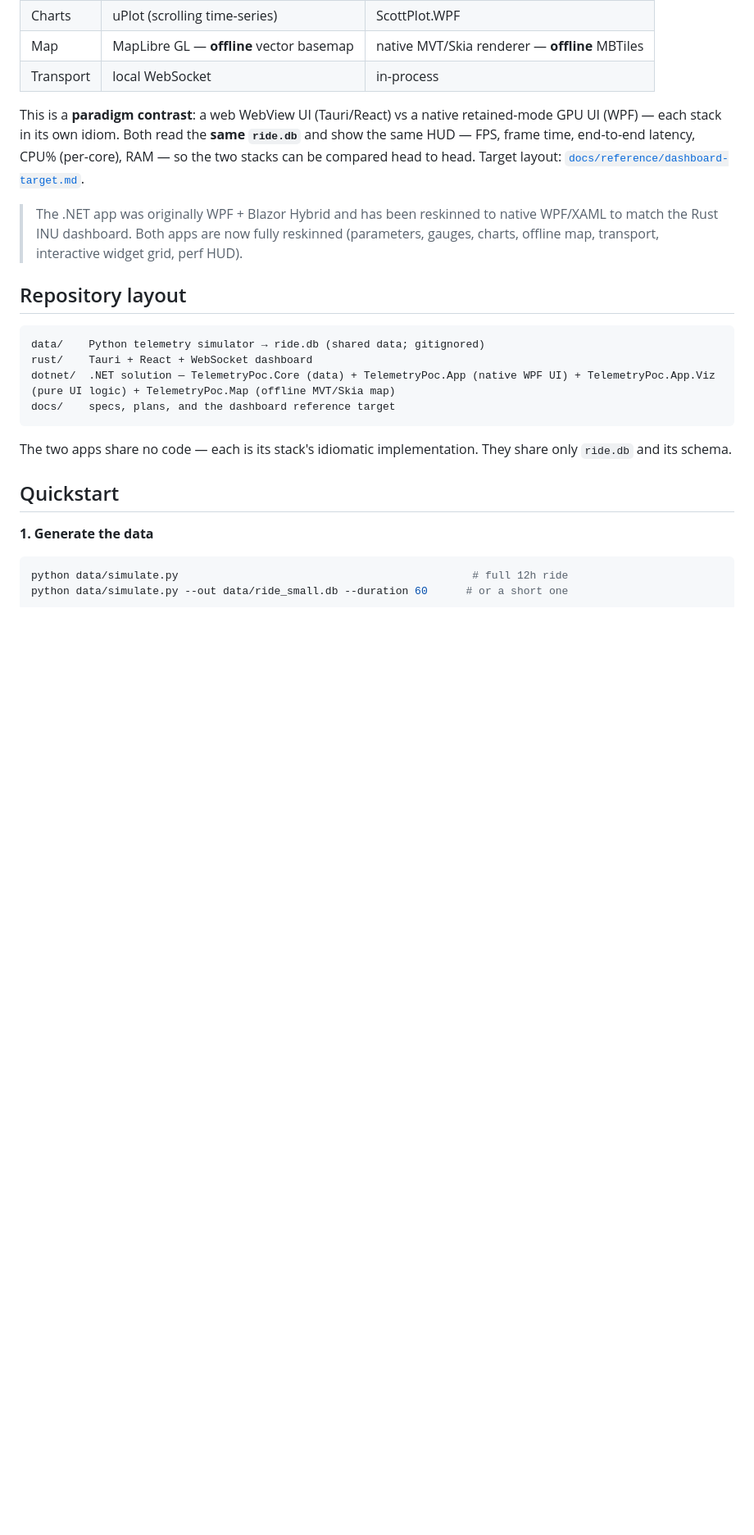
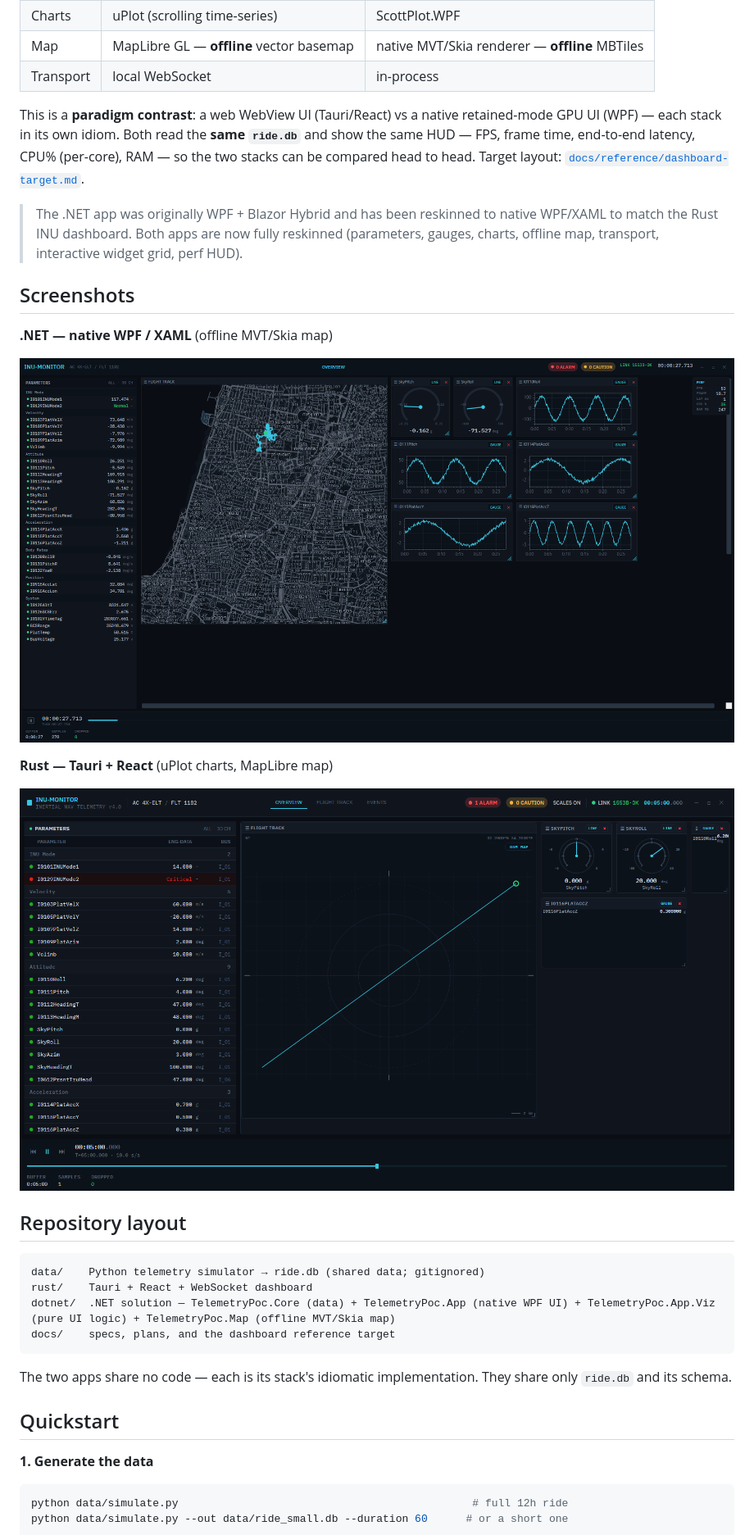
Before and after one commit to zabralex85/wpf-rust-compare-charts, a Markdown page: README.md, the part around the change. Shown at 82% size. Rendered like a GitHub page; pictures changed too: docs/screenshots/dotnet-wpf.png (added), docs/screenshots/rust.png (added); blank space fills up the shorter version.

Commit message:
docs: add running-app screenshots to the READMEs
- docs/screenshots/dotnet-wpf.png — fresh capture of the native WPF dashboard
  (parameters, real offline map + GPS track, gauges, ScottPlot charts, pills, HUD).
- docs/screenshots/rust.png — the committed Playwright overview snapshot of the
  Rust/React dashboard.
- Embed both in the root README (Screenshots section) and the per-app READMEs.

```diff
--- a/README.md
+++ b/README.md
@@ -14,6 +14,16 @@ An INU-style monitoring dashboard — live parameter table, scrolling strip char
 This is a **paradigm contrast**: a web WebView UI (Tauri/React) vs a native retained-mode GPU UI (WPF) — each stack in its own idiom. Both read the **same `ride.db`** and show the same HUD — FPS, frame time, end-to-end latency, CPU% (per-core), RAM — so the two stacks can be compared head to head. Target layout: [`docs/reference/dashboard-target.md`](docs/reference/dashboard-target.md).
 
 > The .NET app was originally WPF + Blazor Hybrid and has been reskinned to native WPF/XAML to match the Rust INU dashboard. Both apps are now fully reskinned (parameters, gauges, charts, offline map, transport, interactive widget grid, perf HUD).
+
+## Screenshots
+
+**.NET — native WPF / XAML** (offline MVT/Skia map)
+
+![.NET WPF INU-MONITOR dashboard](docs/screenshots/dotnet-wpf.png)
+
+**Rust — Tauri + React** (uPlot charts, MapLibre map)
+
+![Rust INU-MONITOR dashboard](docs/screenshots/rust.png)
 
 ## Repository layout
 
```
Also changed, not shown: dotnet/README.md (+2 -0 lines), rust/README.md (+2 -0 lines).
